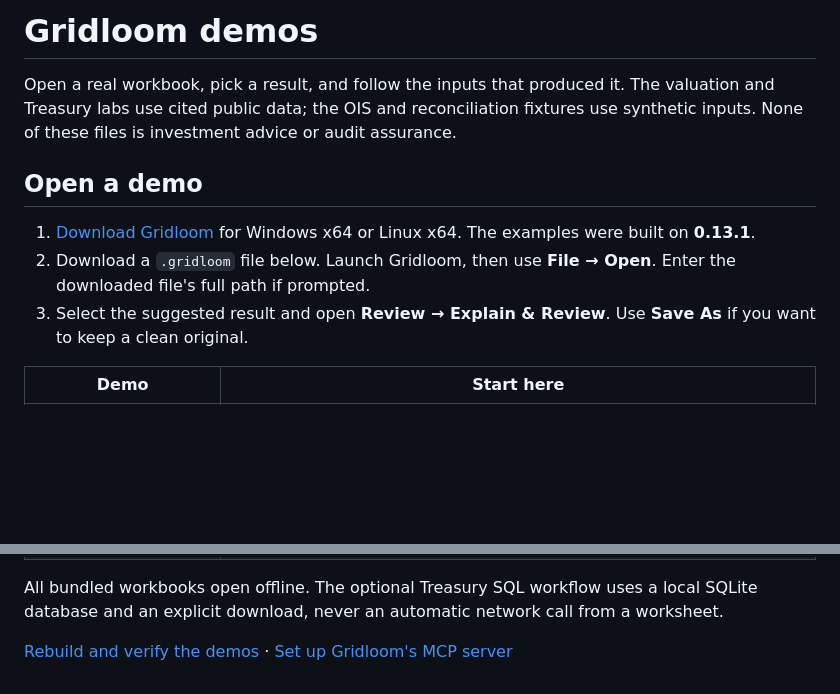
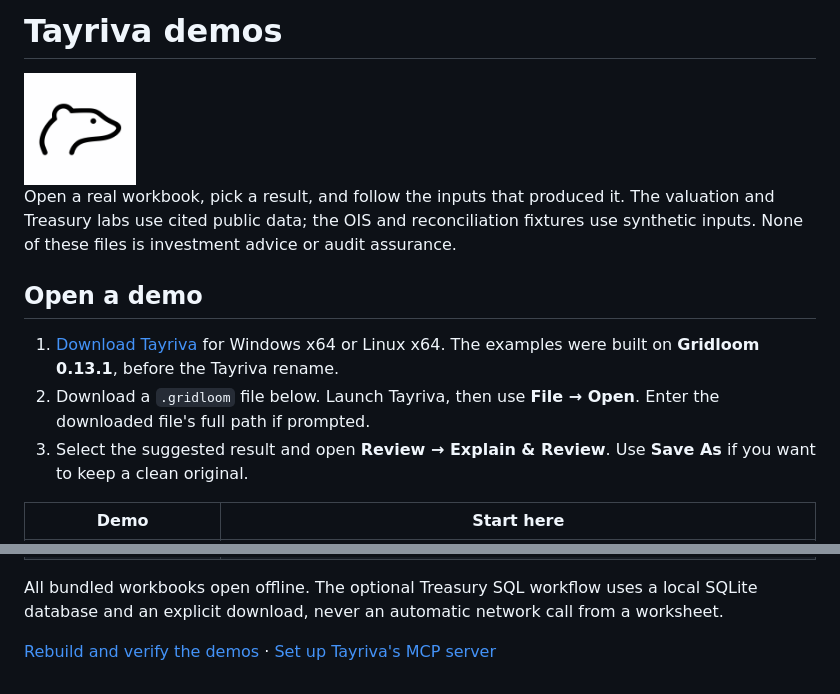
Before and after one commit to TayrivaHQ/tayriva-demos, a Markdown page: README.md, 2 parts joined by grey strips. Drawn GitHub-style; pictures changed too: docs/images/tayriva-mark.png (added); blank space fills up the shorter version.

Commit message:
Rebrand project documentation to Tayriva

```diff
--- a/README.md
+++ b/README.md
@@ -1,11 +1,13 @@
-# Gridloom demos
+# Tayriva demos
+
+<img src="docs/images/tayriva-mark.png" width="112" height="112" alt="Tayriva logo">
 
 Open a real workbook, pick a result, and follow the inputs that produced it. The valuation and Treasury labs use cited public data; the OIS and reconciliation fixtures use synthetic inputs. None of these files is investment advice or audit assurance.
 
 ## Open a demo
 
-1. [Download Gridloom](https://github.com/lhemerly/gridloom/releases/latest) for Windows x64 or Linux x64. The examples were built on **0.13.1**.
-2. Download a `.gridloom` file below. Launch Gridloom, then use **File → Open**. Enter the downloaded file's full path if prompted.
+1. [Download Tayriva](https://github.com/GridloomHQ/tayriva/releases/latest) for Windows x64 or Linux x64. The examples were built on **Gridloom 0.13.1**, before the Tayriva rename.
+2. Download a `.gridloom` file below. Launch Tayriva, then use **File → Open**. Enter the downloaded file's full path if prompted.
 3. Select the suggested result and open **Review → Explain & Review**. Use **Save As** if you want to keep a clean original.
 
 | Demo | Start here |
@@ -17,4 +19,4 @@ Open a real workbook, pick a result, and follow the inputs that produced it. The
 
 All bundled workbooks open offline. The optional Treasury SQL workflow uses a local SQLite database and an explicit download, never an automatic network call from a worksheet.
 
-[Rebuild and verify the demos](docs/WALKTHROUGH.md#rebuild-and-verify-on-linux) · [Set up Gridloom's MCP server](https://github.com/lhemerly/gridloom/blob/main/docs/MCP.md)
+[Rebuild and verify the demos](docs/WALKTHROUGH.md#rebuild-and-verify-on-linux) · [Set up Tayriva's MCP server](https://github.com/GridloomHQ/tayriva/blob/main/docs/MCP.md)
```
Also changed, not shown: derivatives/README.md (+5 -5 lines), docs/WALKTHROUGH.md (+1 -1 lines).
